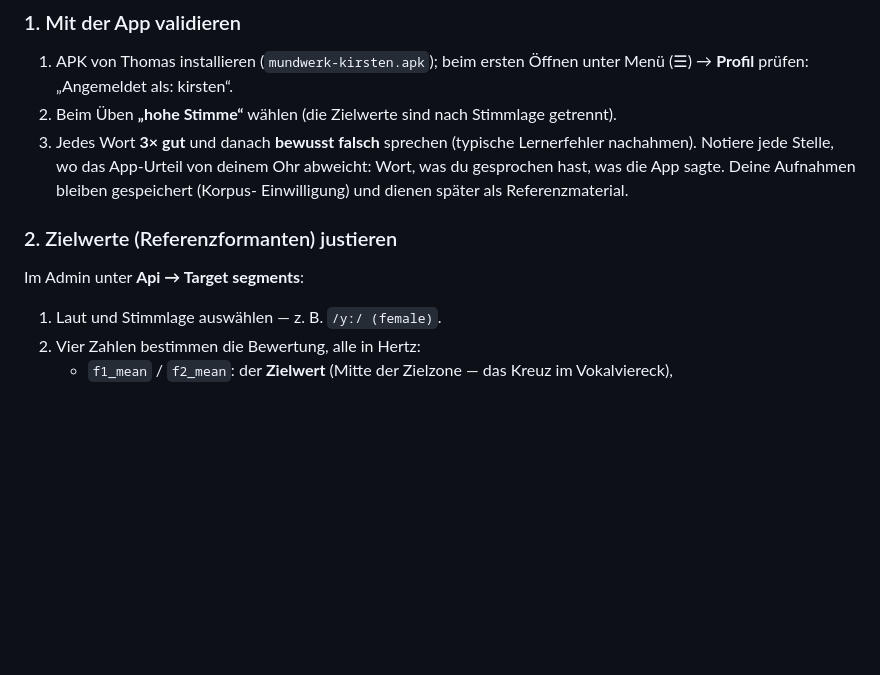
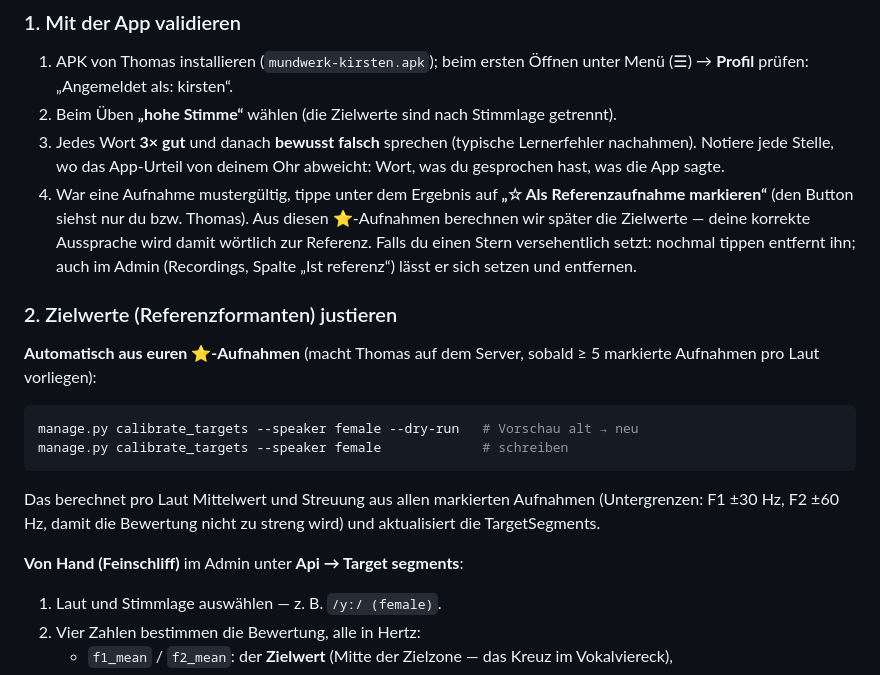
Before and after one commit to tpfuhl/mundwerk, a Markdown page: server/README.md, the part around the change. Drawn GitHub-style; blank space fills up the shorter version.

Commit message:
PLAN/README: Referenz-Markierung (Stern) und calibrate_targets dokumentiert
Co-Authored-By: Claude Fable 5 <noreply@anthropic.com>

````diff
--- a/server/README.md
+++ b/server/README.md
@@ -73,12 +73,30 @@ Passwort) bekommst du von Thomas.
 3. Jedes Wort **3× gut** und danach **bewusst falsch** sprechen
    (typische Lernerfehler nachahmen). Notiere jede Stelle, wo das
    App-Urteil von deinem Ohr abweicht: Wort, was du gesprochen hast,
-   was die App sagte. Deine Aufnahmen bleiben gespeichert (Korpus-
-   Einwilligung) und dienen später als Referenzmaterial.
+   was die App sagte.
+4. War eine Aufnahme mustergültig, tippe unter dem Ergebnis auf
+   **„☆ Als Referenzaufnahme markieren“** (den Button siehst nur du
+   bzw. Thomas). Aus diesen ⭐-Aufnahmen berechnen wir später die
+   Zielwerte — deine korrekte Aussprache wird damit wörtlich zur
+   Referenz. Falls du einen Stern versehentlich setzt: nochmal tippen
+   entfernt ihn; auch im Admin (Recordings, Spalte „Ist referenz“)
+   lässt er sich setzen und entfernen.
 
 ### 2. Zielwerte (Referenzformanten) justieren
 
-Im Admin unter **Api → Target segments**:
+**Automatisch aus euren ⭐-Aufnahmen** (macht Thomas auf dem Server,
+sobald ≥ 5 markierte Aufnahmen pro Laut vorliegen):
+
+```bash
+manage.py calibrate_targets --speaker female --dry-run   # Vorschau alt → neu
+manage.py calibrate_targets --speaker female             # schreiben
+```
+
+Das berechnet pro Laut Mittelwert und Streuung aus allen markierten
+Aufnahmen (Untergrenzen: F1 ±30 Hz, F2 ±60 Hz, damit die Bewertung
+nicht zu streng wird) und aktualisiert die TargetSegments.
+
+**Von Hand (Feinschliff)** im Admin unter **Api → Target segments**:
 
 1. Laut und Stimmlage auswählen — z. B. `/yː/ (female)`.
 2. Vier Zahlen bestimmen die Bewertung, alle in Hertz:
````
Also changed, not shown: PLAN.md (+9 -9 lines).
